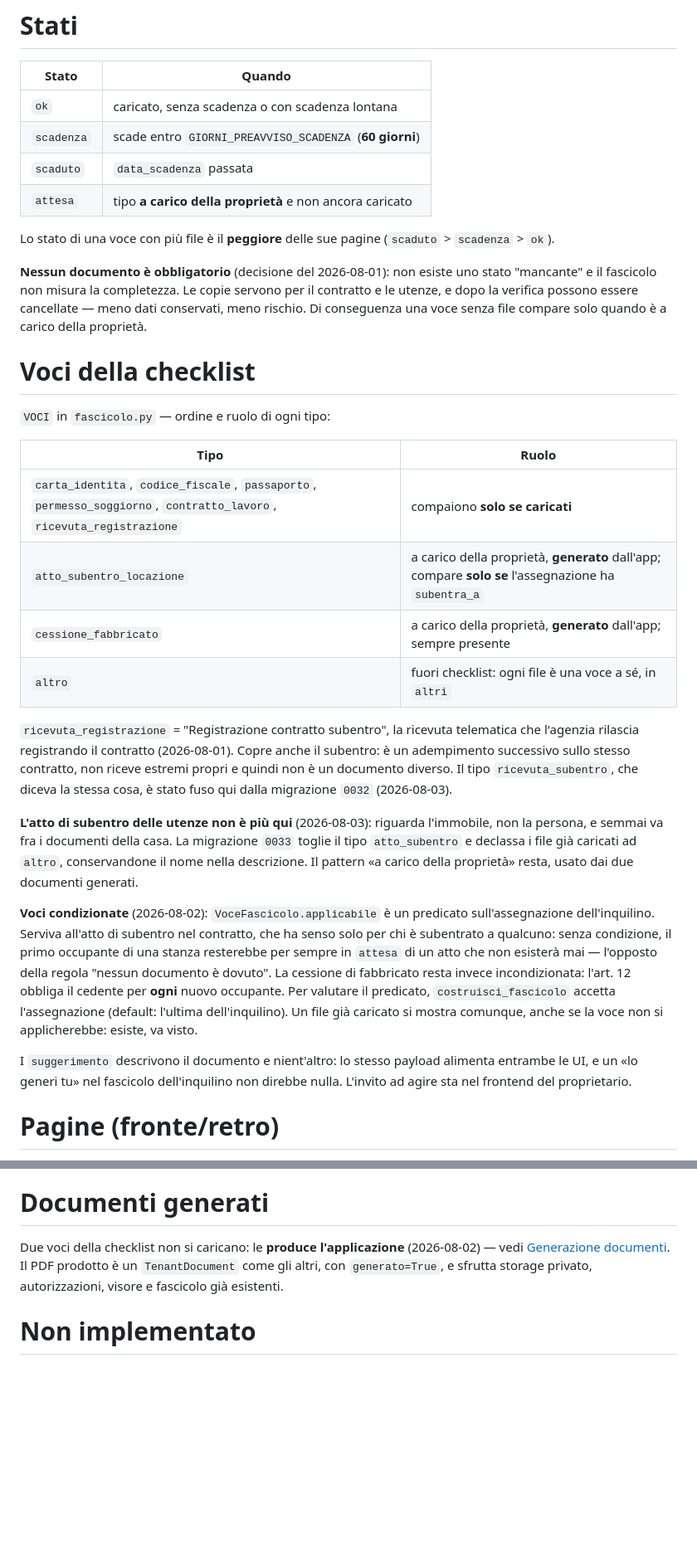
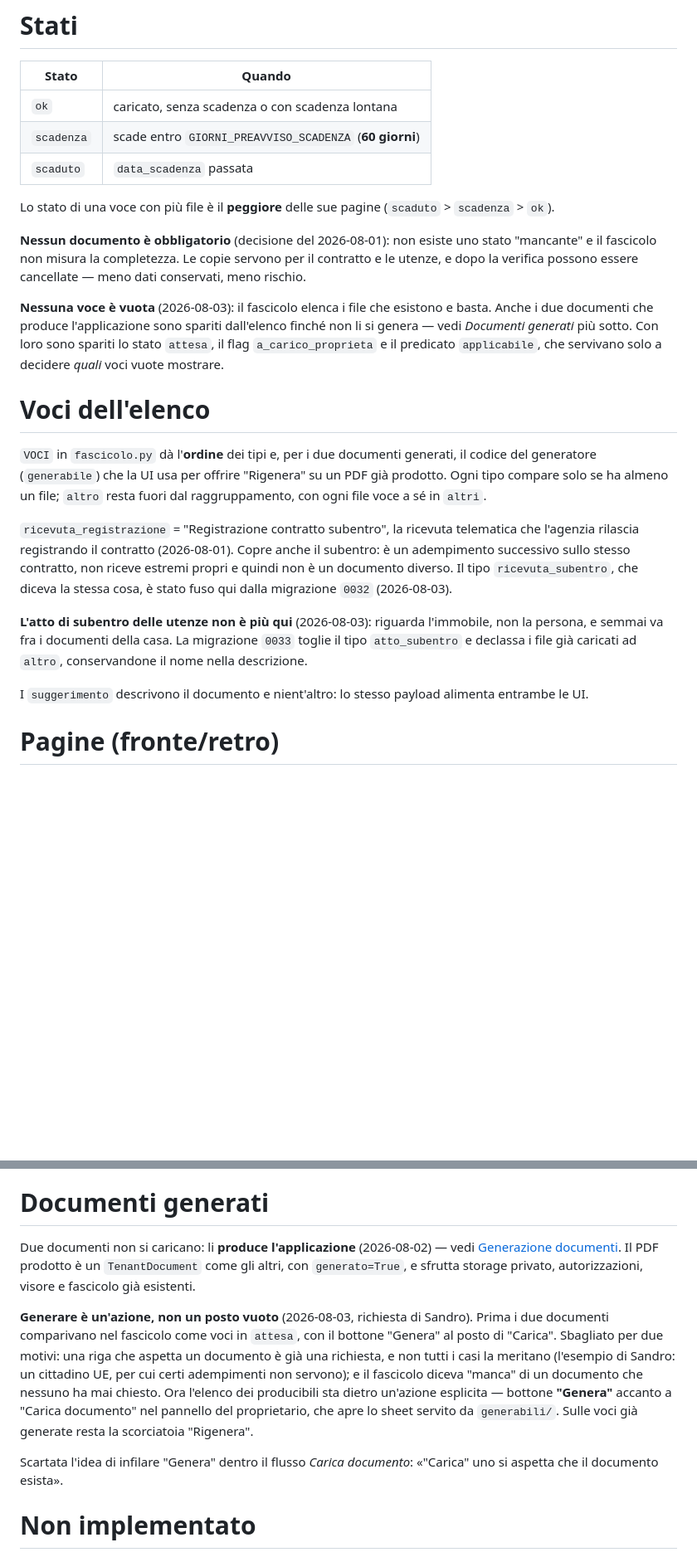
Before and after one commit to sandroden/viapal, a Markdown page: .okf/domain/fascicolo-documenti.md, 2 parts joined by grey strips. Shown at 83% size. Drawn GitHub-style; blank space fills up the shorter version.

Commit message:
docs(okf): fascicolo senza voci vuote, generazione come azione
Co-Authored-By: Claude Opus 5 (1M context) <noreply@anthropic.com>
Claude-Session: https://claude.ai/code/session_01GcGYwnVNkTU4sd3b9fVRWZ

```diff
--- a/.okf/domain/fascicolo-documenti.md
+++ b/.okf/domain/fascicolo-documenti.md
@@ -26,7 +26,6 @@ scadenza".
 | `ok` | caricato, senza scadenza o con scadenza lontana |
 | `scadenza` | scade entro `GIORNI_PREAVVISO_SCADENZA` (**60 giorni**) |
 | `scaduto` | `data_scadenza` passata |
-| `attesa` | tipo **a carico della proprietà** e non ancora caricato |
 
 Lo stato di una voce con più file è il **peggiore** delle sue pagine
 (`scaduto` > `scadenza` > `ok`).
@@ -34,19 +33,22 @@ Lo stato di una voce con più file è il **peggiore** delle sue pagine
 **Nessun documento è obbligatorio** (decisione del 2026-08-01): non esiste uno
 stato "mancante" e il fascicolo non misura la completezza. Le copie servono per
 il contratto e le utenze, e dopo la verifica possono essere cancellate — meno
-dati conservati, meno rischio. Di conseguenza una voce senza file compare solo
-quando è a carico della proprietà.
+dati conservati, meno rischio.
 
-# Voci della checklist
+**Nessuna voce è vuota** (2026-08-03): il fascicolo elenca i file che
+esistono e basta. Anche i due documenti che produce l'applicazione sono
+spariti dall'elenco finché non li si genera — vedi *Documenti generati* più
+sotto. Con loro sono spariti lo stato `attesa`, il flag
+`a_carico_proprieta` e il predicato `applicabile`, che servivano solo a
+decidere *quali* voci vuote mostrare.
 
-`VOCI` in `fascicolo.py` — ordine e ruolo di ogni tipo:
+# Voci dell'elenco
 
-| Tipo | Ruolo |
-|------|-------|
-| `carta_identita`, `codice_fiscale`, `passaporto`, `permesso_soggiorno`, `contratto_lavoro`, `ricevuta_registrazione` | compaiono **solo se caricati** |
-| `atto_subentro_locazione` | a carico della proprietà, **generato** dall'app; compare **solo se** l'assegnazione ha `subentra_a` |
-| `cessione_fabbricato` | a carico della proprietà, **generato** dall'app; sempre presente |
-| `altro` | fuori checklist: ogni file è una voce a sé, in `altri` |
+`VOCI` in `fascicolo.py` dà l'**ordine** dei tipi e, per i due documenti
+generati, il codice del generatore (`generabile`) che la UI usa per offrire
+"Rigenera" su un PDF già prodotto. Ogni tipo compare solo se ha almeno un
+file; `altro` resta fuori dal raggruppamento, con ogni file voce a sé in
+`altri`.
 
 `ricevuta_registrazione` = "Registrazione contratto subentro", la ricevuta
 telematica che l'agenzia rilascia registrando il contratto (2026-08-01).
@@ -58,23 +60,10 @@ migrazione `0032` (2026-08-03).
 **L'atto di subentro delle utenze non è più qui** (2026-08-03): riguarda
 l'immobile, non la persona, e semmai va fra i documenti della casa. La
 migrazione `0033` toglie il tipo `atto_subentro` e declassa i file già
-caricati ad `altro`, conservandone il nome nella descrizione. Il pattern «a
-carico della proprietà» resta, usato dai due documenti generati.
-
-**Voci condizionate** (2026-08-02): `VoceFascicolo.applicabile` è un
-predicato sull'assegnazione dell'inquilino. Serviva all'atto di subentro nel
-contratto, che ha senso solo per chi è subentrato a qualcuno: senza
-condizione, il primo occupante di una stanza resterebbe per sempre in
-`attesa` di un atto che non esisterà mai — l'opposto della regola "nessun
-documento è dovuto". La cessione di fabbricato resta invece incondizionata:
-l'art. 12 obbliga il cedente per **ogni** nuovo occupante. Per valutare il
-predicato, `costruisci_fascicolo` accetta l'assegnazione (default: l'ultima
-dell'inquilino). Un file già caricato si mostra comunque, anche se la voce
-non si applicherebbe: esiste, va visto.
+caricati ad `altro`, conservandone il nome nella descrizione.
 
 I `suggerimento` descrivono il documento e nient'altro: lo stesso payload
-alimenta entrambe le UI, e un «lo generi tu» nel fascicolo dell'inquilino
-non direbbe nulla. L'invito ad agire sta nel frontend del proprietario.
+alimenta entrambe le UI.
 
 # Pagine (fronte/retro)
 
@@ -111,10 +107,24 @@ Immagini in `<img>`, PDF in `<iframe>`; le miniature dei PDF restano una
 
 # Documenti generati
 
-Due voci della checklist non si caricano: le **produce l'applicazione**
-(2026-08-02) — vedi [Generazione documenti](/domain/generazione-documenti.md).
-Il PDF prodotto è un `TenantDocument` come gli altri, con `generato=True`, e
-sfrutta storage privato, autorizzazioni, visore e fascicolo già esistenti.
+Due documenti non si caricano: li **produce l'applicazione** (2026-08-02) —
+vedi [Generazione documenti](/domain/generazione-documenti.md). Il PDF
+prodotto è un `TenantDocument` come gli altri, con `generato=True`, e sfrutta
+storage privato, autorizzazioni, visore e fascicolo già esistenti.
+
+**Generare è un'azione, non un posto vuoto** (2026-08-03, richiesta di
+Sandro). Prima i due documenti comparivano nel fascicolo come voci in
+`attesa`, con il bottone "Genera" al posto di "Carica". Sbagliato per due
+motivi: una riga che aspetta un documento è già una richiesta, e non tutti i
+casi la meritano (l'esempio di Sandro: un cittadino UE, per cui certi
+adempimenti non servono); e il fascicolo diceva "manca" di un documento che
+nessuno ha mai chiesto. Ora l'elenco dei producibili sta dietro un'azione
+esplicita — bottone **"Genera"** accanto a "Carica documento" nel pannello
+del proprietario, che apre lo sheet servito da `generabili/`. Sulle voci già
+generate resta la scorciatoia "Rigenera".
+
+Scartata l'idea di infilare "Genera" dentro il flusso *Carica documento*:
+«"Carica" uno si aspetta che il documento esista».
 
 # Non implementato
 
```
Also changed, not shown: other parts of .okf/domain/fascicolo-documenti.md (+11 -4 lines), .okf/domain/generazione-documenti.md (+13 -0 lines), .okf/log.md (+1 -0 lines).
